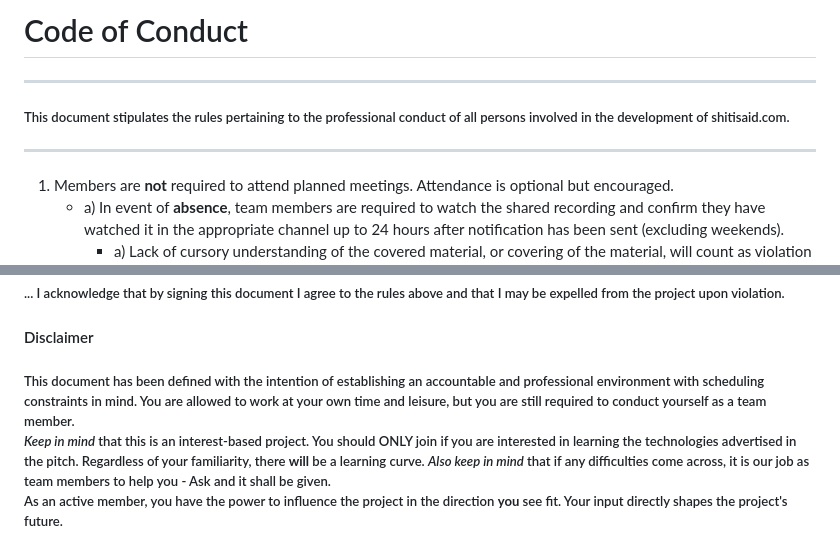
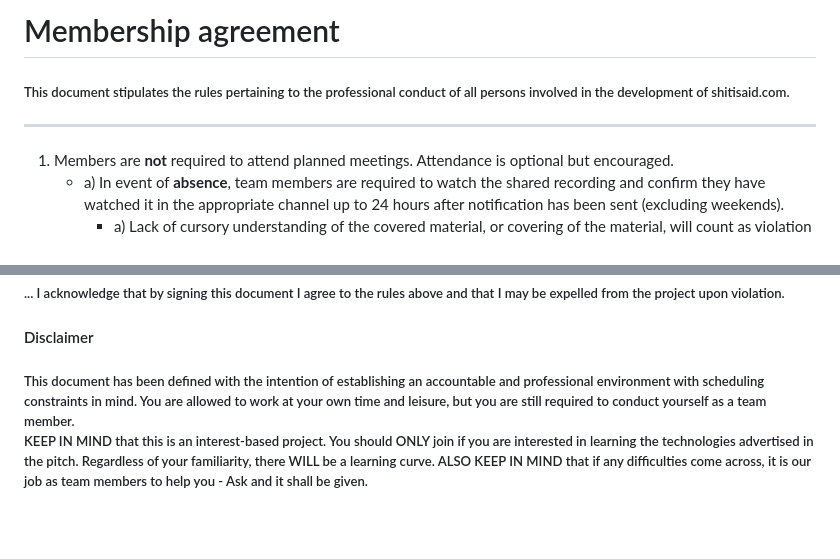
Before and after one commit to Ryboster/shitisaid.com, a Markdown page: agreement.md, 2 parts joined by grey strips. Rendered like a GitHub page; blank space fills up the shorter version.

Commit message:
agreement final

```diff
--- a/policy.md
+++ b/agreement.md
@@ -1,7 +1,7 @@
-# Code of Conduct
-------
+# Membership agreement
+
 ##### This document stipulates the rules pertaining to the professional conduct of all persons involved in the development of shitisaid.com.
-------------
+-----
 <ol>
 <li>
 Members are <b>not</b> required to attend planned meetings. Attendance is optional but encouraged.
@@ -77,4 +77,4 @@ You must remain reasonably active. Going cold turkey will count as violation.
 ##### ... I acknowledge that by signing this document I agree to the rules above and that I may be expelled from the project upon violation.
 
 #### Disclaimer
-##### This document has been defined with the intention of establishing an accountable and professional environment with scheduling constraints in mind. You are allowed to work at your own time and leisure, but you are still required to conduct yourself as a team member.<br>*Keep in mind* that this is an interest-based project. You should ONLY join if you are interested in learning the technologies advertised in the pitch. Regardless of your familiarity, there **will** be a learning curve. *Also keep in mind* that if any difficulties come across, it is our job as team members to help you - Ask and it shall be given.<br> As an active member, you have the power to influence the project in the direction **you** see fit. Your input directly shapes the project's future.
+##### This document has been defined with the intention of establishing an accountable and professional environment with scheduling constraints in mind. You are allowed to work at your own time and leisure, but you are still required to conduct yourself as a team member.<br>KEEP IN MIND that this is an interest-based project. You should ONLY join if you are interested in learning the technologies advertised in the pitch. Regardless of your familiarity, there WILL be a learning curve. ALSO KEEP IN MIND that if any difficulties come across, it is our job as team members to help you - Ask and it shall be given.
```
Also changed, not shown: other parts of agreement.md (+1 -1 lines).
